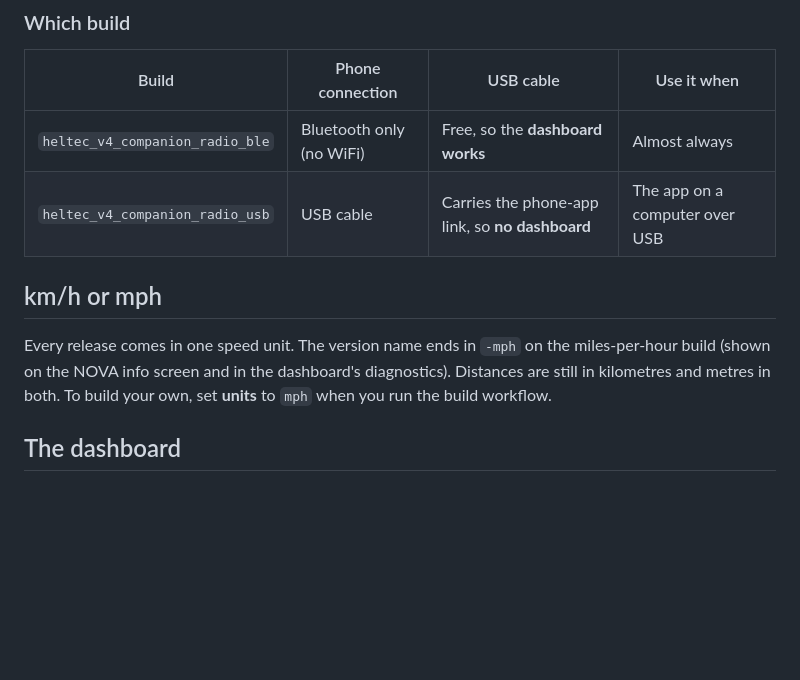
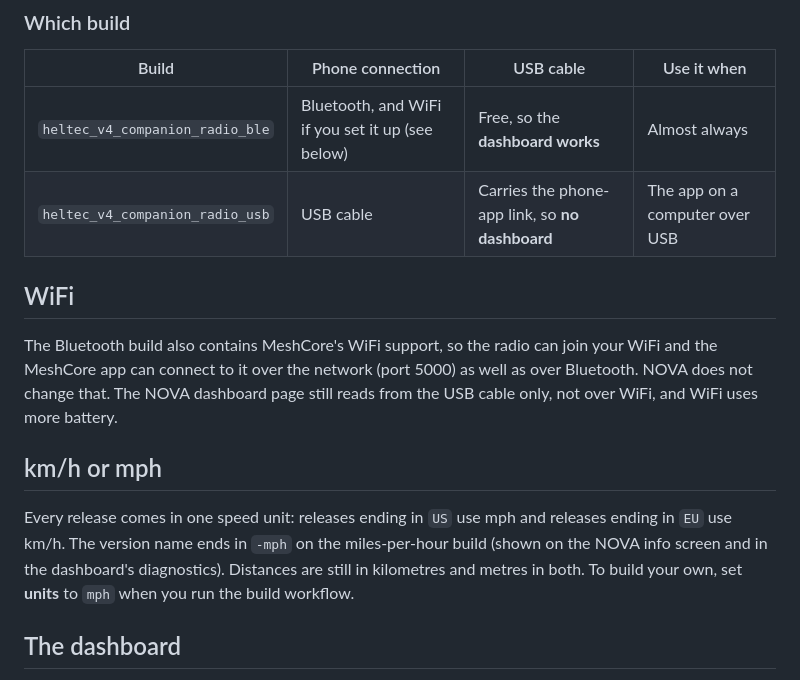
Before and after one commit to DrToxic/lodestar_nova_alpha, a Markdown page: README.md, the part around the change. Drawn GitHub-style; blank space fills up the shorter version.

Commit message:
README: WiFi support is in the Bluetooth build (correcting the previous edit); US/EU naming
Co-Authored-By: Claude Sonnet 5.5 <noreply@anthropic.com>
Claude-Session: https://claude.ai/code/session_01Cj24hBo3sYuXT2KmTVixDC

```diff
--- a/README.md
+++ b/README.md
@@ -63,12 +63,16 @@ Already running MeshCore on this board? Flashing over the top usually keeps your
 
 | Build | Phone connection | USB cable | Use it when |
 | --- | --- | --- | --- |
-| `heltec_v4_companion_radio_ble` | Bluetooth only (no WiFi) | Free, so the **dashboard works** | Almost always |
+| `heltec_v4_companion_radio_ble` | Bluetooth, and WiFi if you set it up (see below) | Free, so the **dashboard works** | Almost always |
 | `heltec_v4_companion_radio_usb` | USB cable | Carries the phone-app link, so **no dashboard** | The app on a computer over USB |
+
+## WiFi
+
+The Bluetooth build also contains MeshCore's WiFi support, so the radio can join your WiFi and the MeshCore app can connect to it over the network (port 5000) as well as over Bluetooth. NOVA does not change that. The NOVA dashboard page still reads from the USB cable only, not over WiFi, and WiFi uses more battery.
 
 ## km/h or mph
 
-Every release comes in one speed unit. The version name ends in `-mph` on the miles-per-hour build (shown on the NOVA info screen and in the dashboard's diagnostics). Distances are still in kilometres and metres in both. To build your own, set **units** to `mph` when you run the build workflow.
+Every release comes in one speed unit: releases ending in `US` use mph and releases ending in `EU` use km/h. The version name ends in `-mph` on the miles-per-hour build (shown on the NOVA info screen and in the dashboard's diagnostics). Distances are still in kilometres and metres in both. To build your own, set **units** to `mph` when you run the build workflow.
 
 ## The dashboard
 
```
